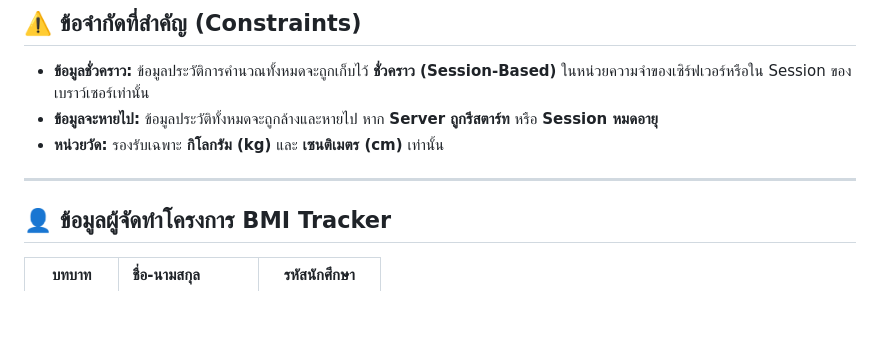
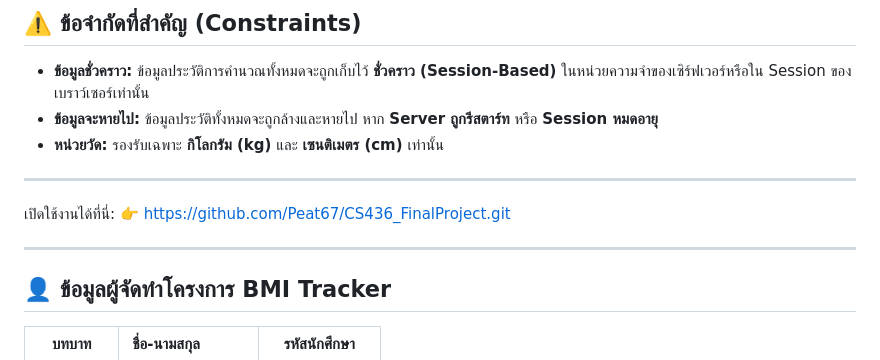
Before and after one commit to Peat67/CS436_FinalProject, a Markdown page: README.md, the part around the change. GitHub-like rendering; blank space fills up the shorter version.

```diff
--- a/README.md
+++ b/README.md
@@ -71,6 +71,11 @@
 
 ---
 
+เปิดใช้งานได้ที่นี่:
+👉 https://github.com/Peat67/CS436_FinalProject.git
+
+---
+
 ## 👤 ข้อมูลผู้จัดทำโครงการ BMI Tracker
 
 | บทบาท | ชื่อ-นามสกุล | รหัสนักศึกษา |
```
